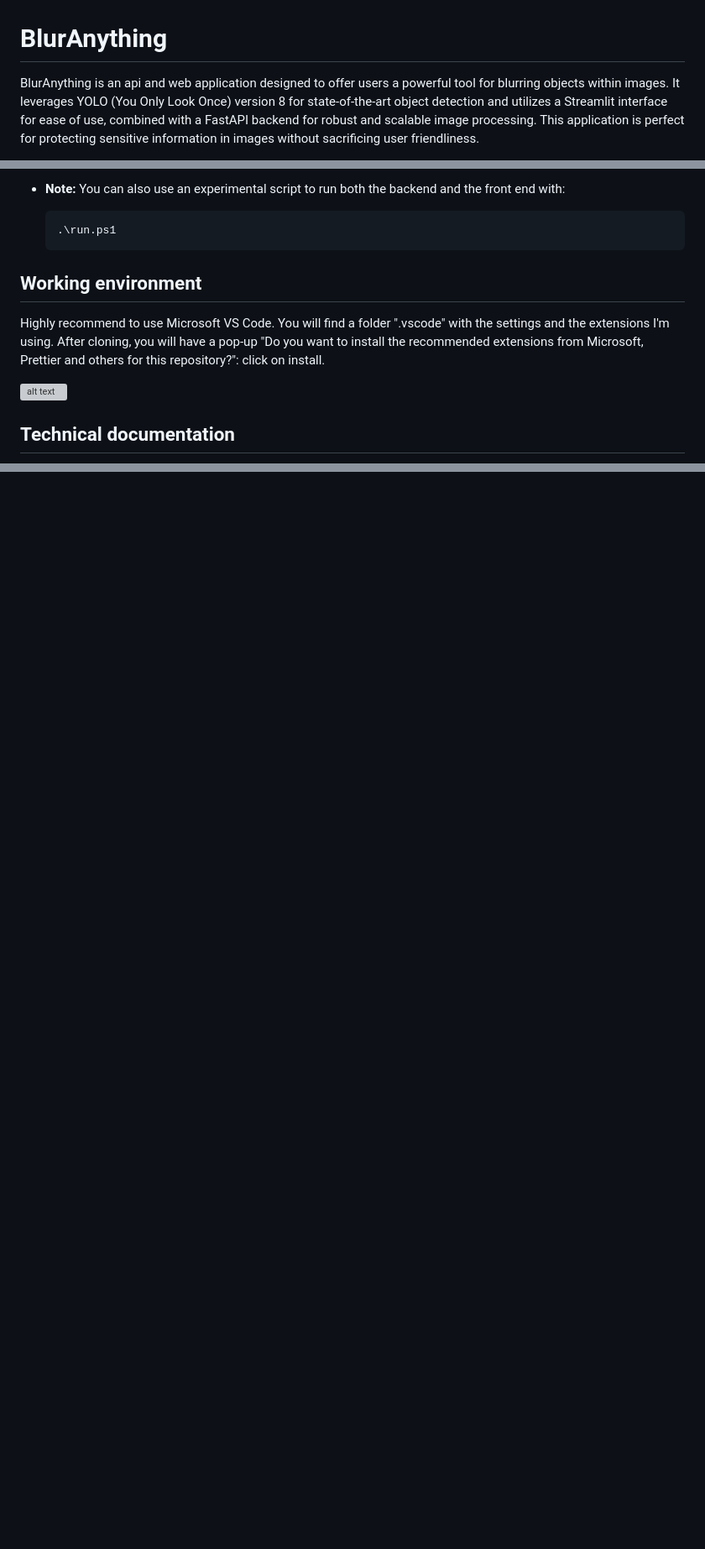
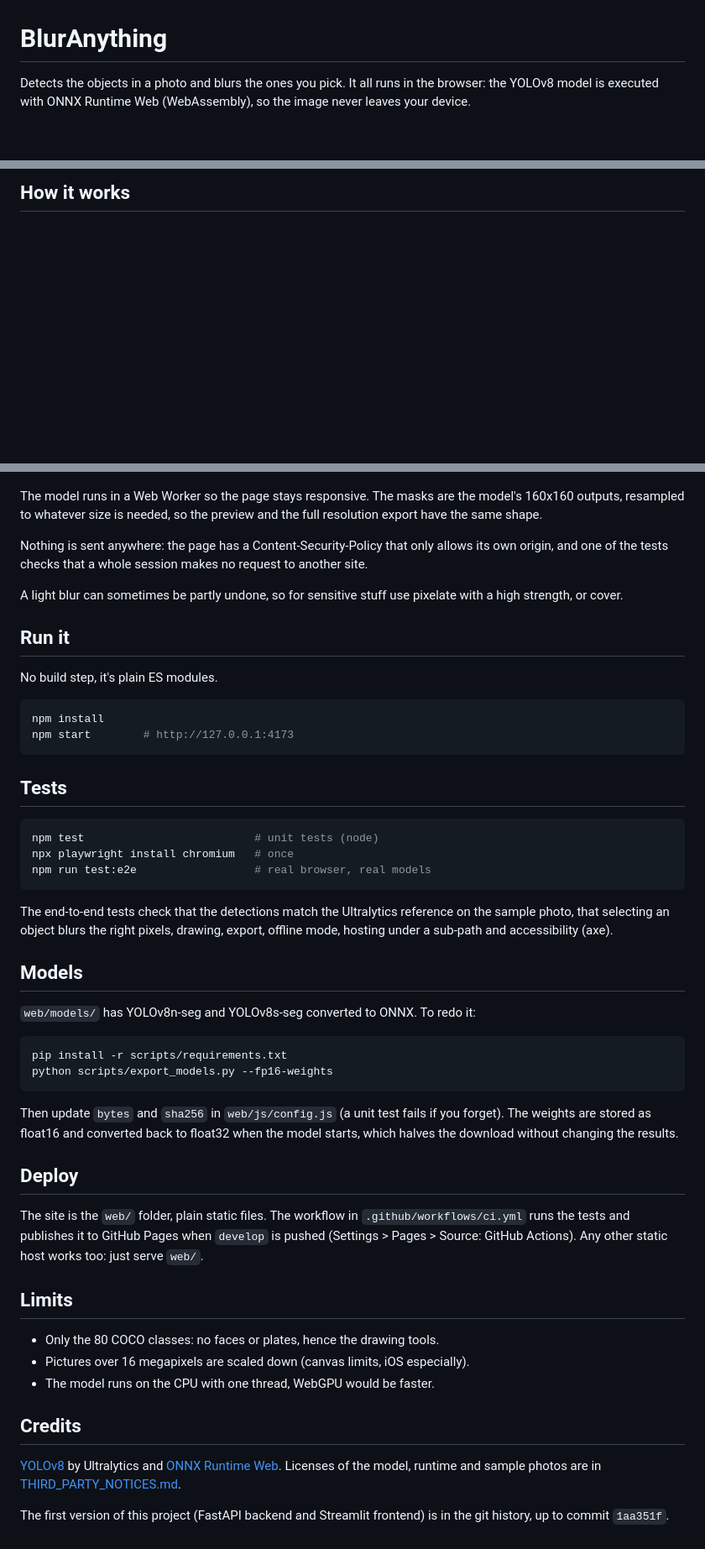
Before and after one commit to mvmser/BlurAnything, a Markdown page: README.md, 3 parts joined by grey strips. Shown at 84% size. Rendered like a GitHub page; blank space fills up the shorter version; grey boxes are pictures that could not be loaded.

````diff
--- a/README.md
+++ b/README.md
@@ -1,5 +1,5 @@
 # BlurAnything
 
-BlurAnything is an api and web application designed to offer users a powerful tool for blurring objects within images.
-It leverages YOLO (You Only Look Once) version 8 for state-of-the-art object detection and utilizes a Streamlit interface for ease of use, combined with a FastAPI backend for robust and scalable image processing. This application is perfect for protecting sensitive information in images without sacrificing user friendliness.
+Detects the objects in a photo and blurs the ones you pick. It all runs in the browser: the YOLOv8 model is executed with
+ONNX Runtime Web (WebAssembly), so the image never leaves your device.
 
@@ -99,17 +21,4 @@ Navigate to the provided URLs in your web browser to access the Streamlit interf
-- __Note:__ You can also use an experimental script to run both the backend and the front end with:
-
-    ```bash
-    .\run.ps1
-    ```
-
-## Working environment
-
-Highly recommend to use Microsoft VS Code. You will find a folder ".vscode" with the settings and the extensions I'm using.
-After cloning, you will have a pop-up "Do you want to install the recommended extensions from Microsoft, Prettier and others for this repository?": click on install.
-
-![alt text](static/images/install_recommended.png)
-
-## Technical documentation
+## How it works
 
 ```mermaid
 sequenceDiagram
@@ -128 +36,61 @@ sequenceDiagram
 ```
+
+The model runs in a Web Worker so the page stays responsive. The masks are the model's 160x160 outputs, resampled to
+whatever size is needed, so the preview and the full resolution export have the same shape.
+
+Nothing is sent anywhere: the page has a Content-Security-Policy that only allows its own origin, and one of the tests
+checks that a whole session makes no request to another site.
+
+A light blur can sometimes be partly undone, so for sensitive stuff use pixelate with a high strength, or cover.
+
+## Run it
+
+No build step, it's plain ES modules.
+
+```bash
+npm install
+npm start        # http://127.0.0.1:4173
+```
+
+## Tests
+
+```bash
+npm test                          # unit tests (node)
+npx playwright install chromium   # once
+npm run test:e2e                  # real browser, real models
+```
+
+The end-to-end tests check that the detections match the Ultralytics reference on the sample photo, that selecting an
+object blurs the right pixels, drawing, export, offline mode, hosting under a sub-path and accessibility (axe).
+
+## Models
+
+`web/models/` has YOLOv8n-seg and YOLOv8s-seg converted to ONNX. To redo it:
+
+```bash
+pip install -r scripts/requirements.txt
+python scripts/export_models.py --fp16-weights
+```
+
+Then update `bytes` and `sha256` in `web/js/config.js` (a unit test fails if you forget). The weights are stored as
+float16 and converted back to float32 when the model starts, which halves the download without changing the results.
+
+## Deploy
+
+The site is the `web/` folder, plain static files. The workflow in `.github/workflows/ci.yml` runs the tests and
+publishes it to GitHub Pages when `develop` is pushed (Settings > Pages > Source: GitHub Actions). Any other static host
+works too: just serve `web/`.
+
+## Limits
+
+- Only the 80 COCO classes: no faces or plates, hence the drawing tools.
+- Pictures over 16 megapixels are scaled down (canvas limits, iOS especially).
+- The model runs on the CPU with one thread, WebGPU would be faster.
+
+## Credits
+
+[YOLOv8](https://github.com/ultralytics/ultralytics) by Ultralytics and
+[ONNX Runtime Web](https://onnxruntime.ai/). Licenses of the model, runtime and sample photos are in
+[THIRD_PARTY_NOTICES.md](THIRD_PARTY_NOTICES.md).
+
+The first version of this project (FastAPI backend and Streamlit frontend) is in the git history, up to commit `1aa351f`.
````
Also changed, not shown: other parts of README.md (+21 -100 lines), THIRD_PARTY_NOTICES.md (added, +16 -0 lines), docs/screenshot.png (added), web/og-image.png (added), 1 other file.
